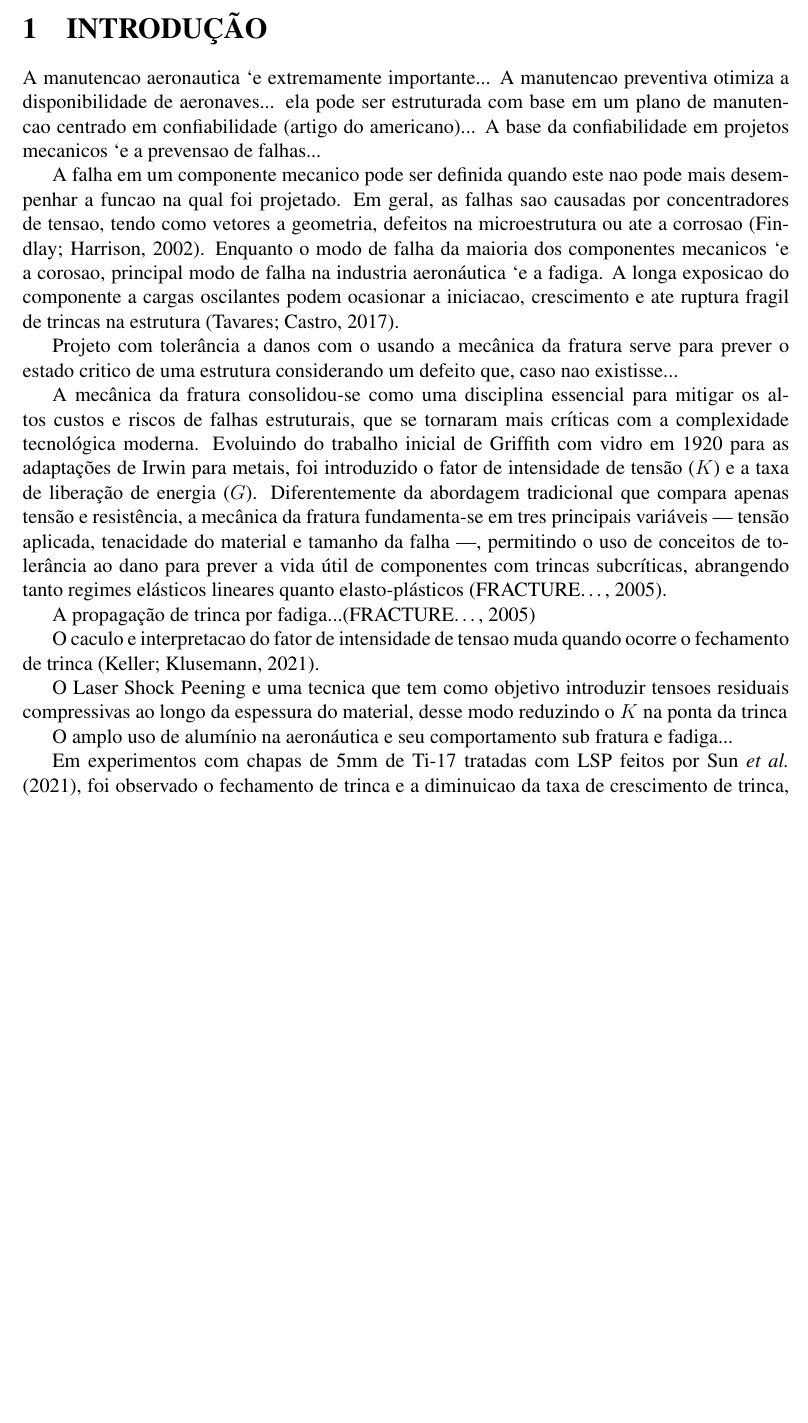
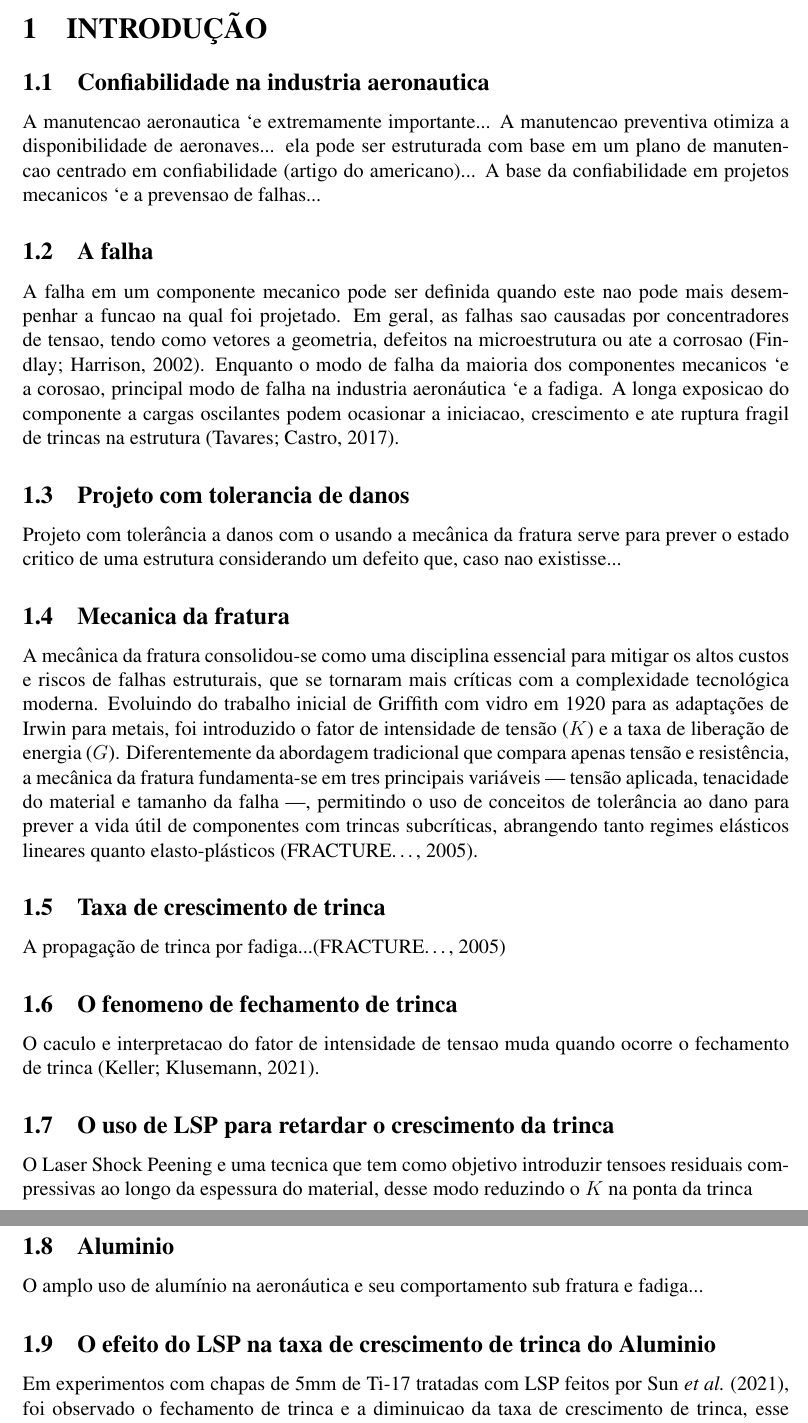
Before and after one commit to desouzapaulo/TexJunk, a LaTeX document (main.tex, which reads Paginas/Introducao.tex): part of page 1 of 2 before the commit and two parts of pages 1 and 2 of 3 after it, the two joined at a grey line, cut so that both start at the same text, the shorter picture padded with empty space. Compiled offline with pdfLaTeX.

Commit message:
[MOD] Introduction devided in subsections

```diff
--- a/Paginas/Introducao.tex
+++ b/Paginas/Introducao.tex
@@ -1,30 +1,30 @@
 \section{\MakeUppercase{Introdução}}
 	% nao esquecer de corrigir as acentuacoes pois meu teclado esta em ingles
 
-	% Confiabilidade na industria aeronautica
+	\subsection{Confiabilidade na industria aeronautica}
 	A manutencao aeronautica `e extremamente importante... A manutencao preventiva otimiza a disponibilidade de aeronaves... ela pode ser estruturada com base em um plano de manutencao centrado em confiabilidade (artigo do americano)... A base da confiabilidade em projetos mecanicos `e a prevensao de falhas...
 
 
-	% A falha
+	\subsection{A falha}
 	A falha em um componente mecanico pode ser definida quando este nao pode mais desempenhar a funcao na qual foi projetado. Em geral, as falhas sao causadas por concentradores de tensao, tendo como vetores a geometria, defeitos na microestrutura ou ate a corrosao \cite{findlay2002aircraft}. Enquanto o modo de falha da maioria dos componentes mecanicos `e a corosao, principal modo de falha na industria aeronáutica `e a fadiga. A longa exposicao do componente a cargas oscilantes podem ocasionar a iniciacao, crescimento e ate ruptura fragil de trincas na estrutura \cite{tavares2017overview}.
 
-	% Projeto com tolerancia de danos
+	\subsection{Projeto com tolerancia de danos}
 	Projeto com tolerância a danos com o usando a mecânica da fratura serve para prever o estado critico de uma estrutura considerando um defeito que, caso nao existisse...
 
-	% Mecanica da fratura
+	\subsection{Mecanica da fratura}
     A mecânica da fratura consolidou-se como uma disciplina essencial para mitigar os   altos custos e riscos de falhas estruturais, que se tornaram mais críticas com a complexidade tecnológica moderna. Evoluindo do trabalho inicial de Griffith com vidro em 1920 para as adaptações de Irwin para metais, foi introduzido o fator de intensidade de tensão ($K$) e a taxa de liberação de energia ($G$). Diferentemente da abordagem tradicional que compara apenas tensão e resistência, a mecânica da fratura fundamenta-se em tres principais variáveis — tensão aplicada, tenacidade do material e tamanho da falha —, permitindo o uso de conceitos de tolerância ao dano para prever a vida útil de componentes com trincas subcríticas, abrangendo tanto regimes elásticos lineares quanto elasto-plásticos \cite{anderson2005fracture}.
 
-    % Taxa de crescimento de trinca da/dN
+    \subsection{Taxa de crescimento de trinca}
     A propagação de trinca por fadiga...\cite{anderson2005fracture}
 
-    % O fenomeno de fechamento de trinca
+    \subsection{O fenomeno de fechamento de trinca}
     O caculo e interpretacao do fator de intensidade de tensao muda quando ocorre o fechamento de trinca \cite{KELLER2021107415}.
 
-    % O uso de LSP para retardar o crescimento da trinca
+    \subsection{O uso de LSP para retardar o crescimento da trinca}
     O Laser Shock Peening e uma tecnica que tem como objetivo introduzir tensoes residuais compressivas ao longo da espessura do material, desse modo reduzindo o $K$ na ponta da trinca
 
-    % Aluminio
+    \subsection{Aluminio}
     O amplo uso de alumínio na aeronáutica e seu comportamento sub fratura e fadiga...
 
-    % O efeito do LSP na da/dN do aluminio
+    \subsection{O efeito do LSP na taxa de crescimento de trinca do Aluminio}
     Em experimentos com chapas de 5mm de Ti-17 tratadas com LSP feitos por \textcite{SUN2021106081}, foi observado o fechamento de trinca e a diminuicao da taxa de crescimento de trinca, esse estudo tem como objetivo verificar se os mesmos fenomenos ocorrem em chapas de 2mm de Al-5087.
```
